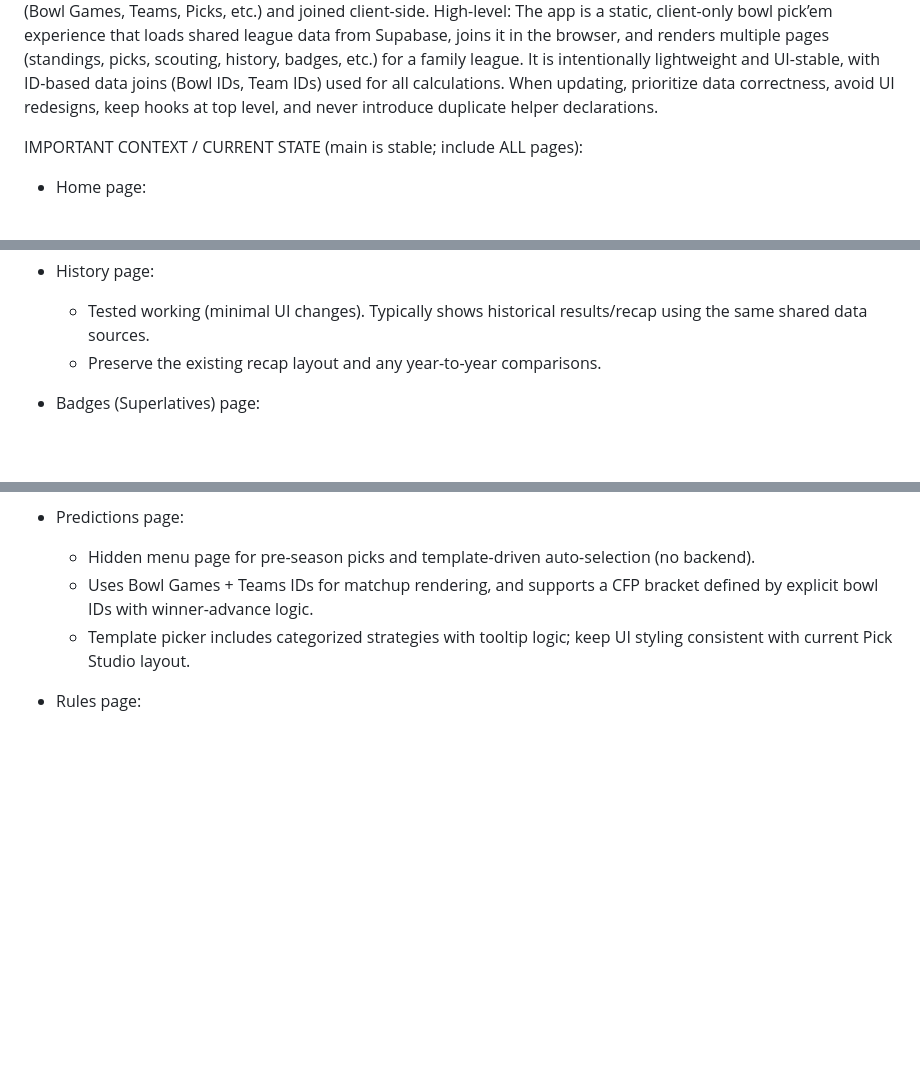
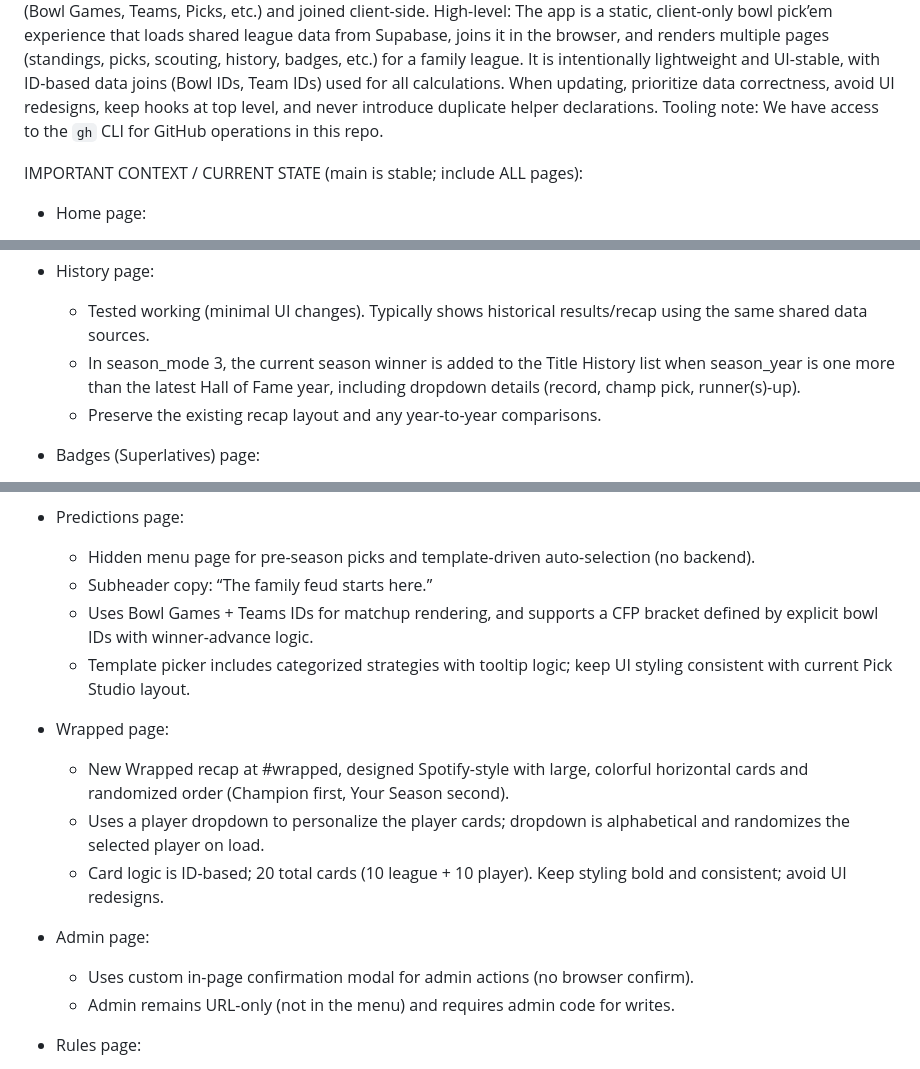
Before and after one commit to hirechester/robertsbowls, a Markdown page: AGENTS.md, 3 parts joined by grey strips. GitHub-like rendering; blank space fills up the shorter version.

Commit message:
Update AGENTS documentation

```diff
--- a/AGENTS.md
+++ b/AGENTS.md
@@ -2,6 +2,7 @@ HANDOFF MESSAGE (LONG):
 
 You’re helping me maintain a small client-side React app for a family bowl pick’em league (“Roberts Cup”). It’s a static site in /public (no backend). Pages are implemented as standalone JS files like /public/js/rc-page-*.js and are routed from /public/js/rc-main.js with navigation in /public/js/rc-nav.js. Data is pulled from published Google Sheets -> CSV (Bowl Games, Teams, Picks, etc.) and joined client-side.
 High-level: The app is a static, client-only bowl pick’em experience that loads shared league data from Supabase, joins it in the browser, and renders multiple pages (standings, picks, scouting, history, badges, etc.) for a family league. It is intentionally lightweight and UI-stable, with ID-based data joins (Bowl IDs, Team IDs) used for all calculations. When updating, prioritize data correctness, avoid UI redesigns, keep hooks at top level, and never introduce duplicate helper declarations.
+Tooling note: We have access to the `gh` CLI for GitHub operations in this repo.
 
 IMPORTANT CONTEXT / CURRENT STATE (main is stable; include ALL pages):
 - Home page:
@@ -48,6 +49,7 @@ IMPORTANT CONTEXT / CURRENT STATE (main is stable; include ALL pages):
 
 - History page:
   - Tested working (minimal UI changes). Typically shows historical results/recap using the same shared data sources.
+  - In season_mode 3, the current season winner is added to the Title History list when season_year is one more than the latest Hall of Fame year, including dropdown details (record, champ pick, runner(s)-up).
   - Preserve the existing recap layout and any year-to-year comparisons.
 
 - Badges (Superlatives) page:
@@ -64,8 +66,18 @@ IMPORTANT CONTEXT / CURRENT STATE (main is stable; include ALL pages):
 
 - Predictions page:
   - Hidden menu page for pre-season picks and template-driven auto-selection (no backend).
+  - Subheader copy: “The family feud starts here.”
   - Uses Bowl Games + Teams IDs for matchup rendering, and supports a CFP bracket defined by explicit bowl IDs with winner-advance logic.
   - Template picker includes categorized strategies with tooltip logic; keep UI styling consistent with current Pick Studio layout.
+
+- Wrapped page:
+  - New Wrapped recap at #wrapped, designed Spotify-style with large, colorful horizontal cards and randomized order (Champion first, Your Season second).
+  - Uses a player dropdown to personalize the player cards; dropdown is alphabetical and randomizes the selected player on load.
+  - Card logic is ID-based; 20 total cards (10 league + 10 player). Keep styling bold and consistent; avoid UI redesigns.
+
+- Admin page:
+  - Uses custom in-page confirmation modal for admin actions (no browser confirm).
+  - Admin remains URL-only (not in the menu) and requires admin code for writes.
 
 - Rules page:
   - New page styled like parchment/scroll (intentionally different vibe than the modern pages).
```
